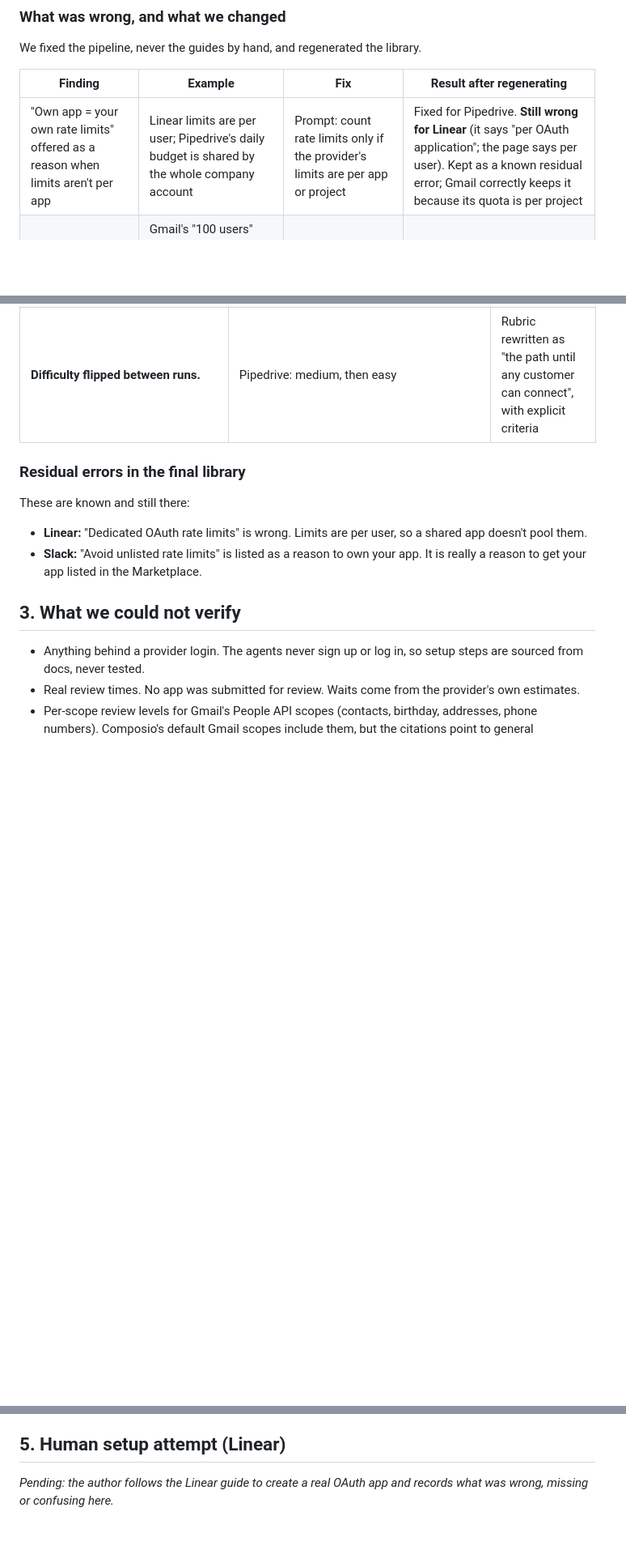
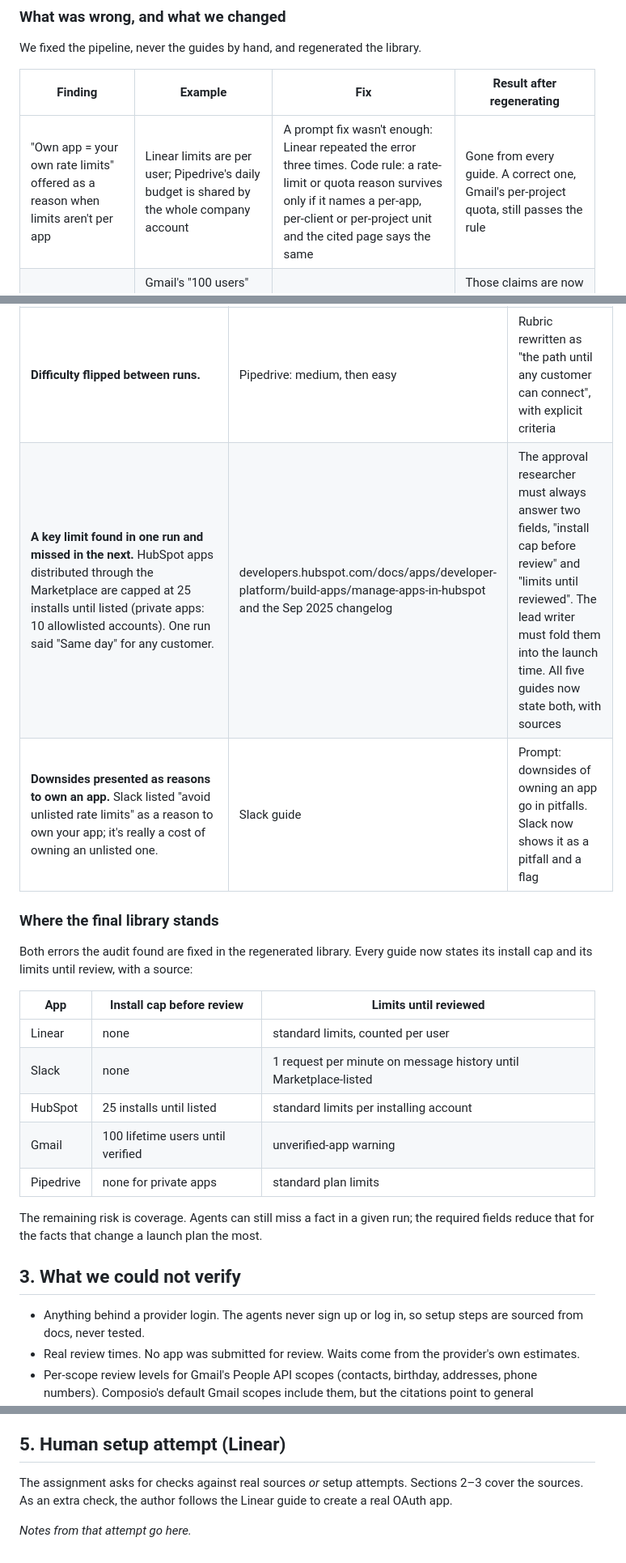
Before and after one commit to aravindsriraj/oauth-app-guides, a Markdown page: VERIFICATION.md, 3 parts joined by grey strips. Shown at 81% size. Rendered like a GitHub page; blank space fills up the shorter version.

```diff
--- a/VERIFICATION.md
+++ b/VERIFICATION.md
@@ -61,7 +61,7 @@ We fixed the pipeline, never the guides by hand, and regenerated the library.
 
 | Finding | Example | Fix | Result after regenerating |
 |---|---|---|---|
-| "Own app = your own rate limits" offered as a reason when limits aren't per app | Linear limits are per user; Pipedrive's daily budget is shared by the whole company account | Prompt: count rate limits only if the provider's limits are per app or project | Fixed for Pipedrive. **Still wrong for Linear** (it says "per OAuth application"; the page says per user). Kept as a known residual error; Gmail correctly keeps it because its quota is per project |
+| "Own app = your own rate limits" offered as a reason when limits aren't per app | Linear limits are per user; Pipedrive's daily budget is shared by the whole company account | A prompt fix wasn't enough: Linear repeated the error three times. Code rule: a rate-limit or quota reason survives only if it names a per-app, per-client or per-project unit and the cited page says the same | Gone from every guide. A correct one, Gmail's per-project quota, still passes the rule |
 | Numbers that aren't on the cited page | Gmail's "100 users" cap cited to a page that never says 100; Pipedrive's "60-minute" token expiry cited to the review page | Code rule: numbers must appear in the text the agent read | Those claims are now uncertain. Synthesized time estimates ("15–30 min") are now honestly uncertain too |
 | URLs only *linked* from a page counted as "seen" | A claim could cite a page that no agent ever opened | Only pages read or returned by search count | Closed |
 | Branding claim overstated | Google shows your app name on the consent screen only after verification | Prompt: say so when branding needs verification | Partly fixed; depends on the model reading it |
@@ -76,13 +76,22 @@ We fixed the pipeline, never the guides by hand, and regenerated the library.
 | **Steps tagged tested, and screenshots on the wrong step.** A signup-page screenshot was attached to "Open API settings". | First Linear run | Code rules: steps are never tested; a screenshot must match its step's page |
 | **Policy text read in the browser tagged as tested.** | Asana run: "no separate developer account" sourced from a docs page | The portal explorer reports `observations` (tested) and `stated` (sourced) separately |
 | **Difficulty flipped between runs.** | Pipedrive: medium, then easy | Rubric rewritten as "the path until any customer can connect", with explicit criteria |
+| **A key limit found in one run and missed in the next.** HubSpot apps distributed through the Marketplace are capped at 25 installs until listed (private apps: 10 allowlisted accounts). One run said "Same day" for any customer. | developers.hubspot.com/docs/apps/developer-platform/build-apps/manage-apps-in-hubspot and the Sep 2025 changelog | The approval researcher must always answer two fields, "install cap before review" and "limits until reviewed". The lead writer must fold them into the launch time. All five guides now state both, with sources |
+| **Downsides presented as reasons to own an app.** Slack listed "avoid unlisted rate limits" as a reason to own your app; it's really a cost of owning an unlisted one. | Slack guide | Prompt: downsides of owning an app go in pitfalls. Slack now shows it as a pitfall and a flag |
 
-### Residual errors in the final library
+### Where the final library stands
 
-These are known and still there:
+Both errors the audit found are fixed in the regenerated library. Every guide now states its install cap and its limits until review, with a source:
 
-- **Linear:** "Dedicated OAuth rate limits" is wrong. Limits are per user, so a shared app doesn't pool them.
-- **Slack:** "Avoid unlisted rate limits" is listed as a reason to own your app. It is really a reason to get your app listed in the Marketplace.
+| App | Install cap before review | Limits until reviewed |
+|---|---|---|
+| Linear | none | standard limits, counted per user |
+| Slack | none | 1 request per minute on message history until Marketplace-listed |
+| HubSpot | 25 installs until listed | standard limits per installing account |
+| Gmail | 100 lifetime users until verified | unverified-app warning |
+| Pipedrive | none for private apps | standard plan limits |
+
+The remaining risk is coverage. Agents can still miss a fact in a given run; the required fields reduce that for the facts that change a launch plan the most.
 
 ## 3. What we could not verify
 
@@ -102,4 +111,6 @@ We chose Flash for everything. A final library guide costs $0.12–0.16 in Gemin
 
 ## 5. Human setup attempt (Linear)
 
-_Pending: the author follows the Linear guide to create a real OAuth app and records what was wrong, missing or confusing here._
+The assignment asks for checks against real sources *or* setup attempts. Sections 2–3 cover the sources. As an extra check, the author follows the Linear guide to create a real OAuth app.
+
+_Notes from that attempt go here._
```
Also changed, not shown: README.md (+5 -3 lines).
